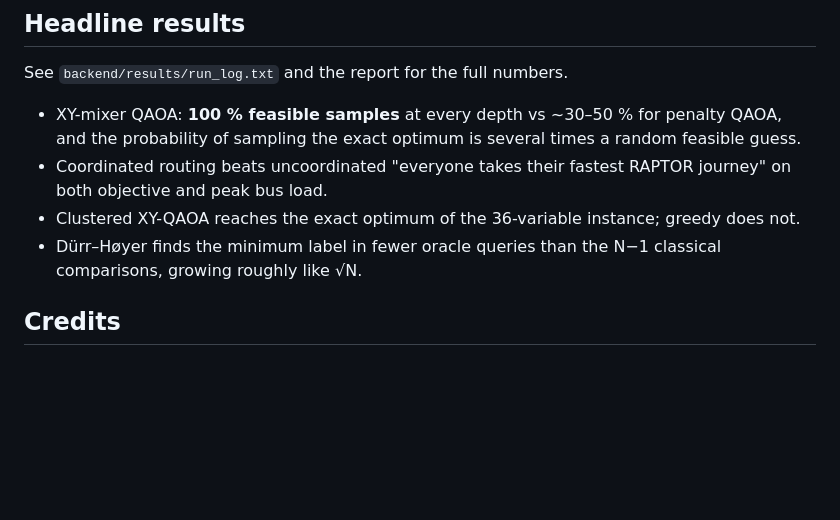
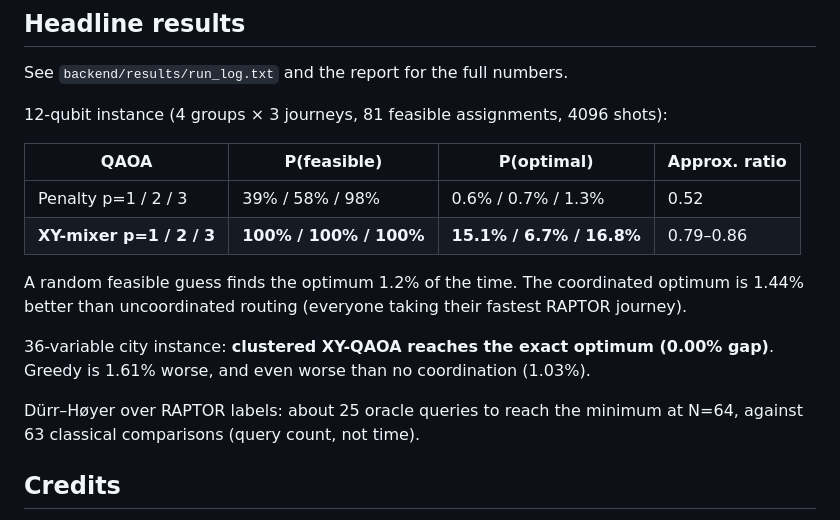
Before and after one commit to MARafey/Quantum-Routing, a Markdown page: README.md, the part around the change. Rendered like a GitHub page; blank space fills up the shorter version.

```diff
--- a/README.md
+++ b/README.md
@@ -63,10 +63,18 @@ A `results.json` from our full run is already committed, so the dashboard works
 
 See `backend/results/run_log.txt` and the report for the full numbers.
 
-- XY-mixer QAOA: **100 % feasible samples** at every depth vs ~30–50 % for penalty QAOA, and the probability of sampling the exact optimum is several times a random feasible guess.
-- Coordinated routing beats uncoordinated "everyone takes their fastest RAPTOR journey" on both objective and peak bus load.
-- Clustered XY-QAOA reaches the exact optimum of the 36-variable instance; greedy does not.
-- Dürr–Høyer finds the minimum label in fewer oracle queries than the N−1 classical comparisons, growing roughly like √N.
+12-qubit instance (4 groups × 3 journeys, 81 feasible assignments, 4096 shots):
+
+| QAOA | P(feasible) | P(optimal) | Approx. ratio |
+|---|---|---|---|
+| Penalty p=1 / 2 / 3 | 39% / 58% / 98% | 0.6% / 0.7% / 1.3% | 0.52 |
+| **XY-mixer p=1 / 2 / 3** | **100% / 100% / 100%** | **15.1% / 6.7% / 16.8%** | 0.79–0.86 |
+
+A random feasible guess finds the optimum 1.2% of the time. The coordinated optimum is 1.44% better than uncoordinated routing (everyone taking their fastest RAPTOR journey).
+
+36-variable city instance: **clustered XY-QAOA reaches the exact optimum (0.00% gap)**. Greedy is 1.61% worse, and even worse than no coordination (1.03%).
+
+Dürr–Høyer over RAPTOR labels: about 25 oracle queries to reach the minimum at N=64, against 63 classical comparisons (query count, not time).
 
 ## Credits
 
```
Also changed, not shown: report/figures/grover.png, report/figures/landscape.png, report/figures/qaoa_quality.png, 5 other files.
